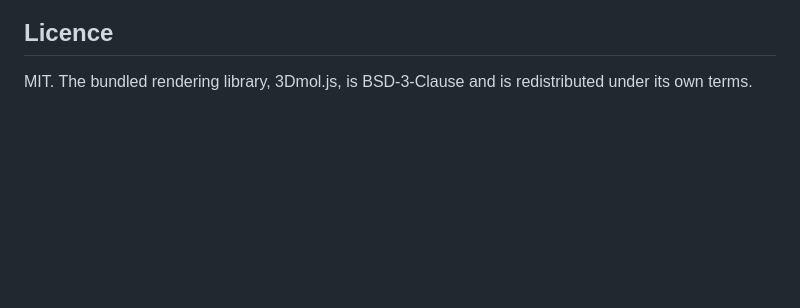
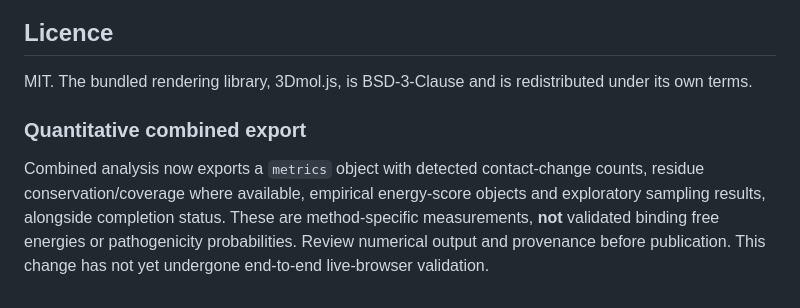
Before and after one commit to aribis77/protein-workbench, a Markdown page: README.md, the part around the change. GitHub-like rendering; blank space fills up the shorter version.

Commit message:
Document quantitative Workbench export and KG descriptive evidence integration

```diff
--- a/README.md
+++ b/README.md
@@ -170,3 +170,7 @@ GitHub also renders `CITATION.cff` as a "Cite this repository" button.
 
 MIT. The bundled rendering library, 3Dmol.js, is BSD-3-Clause and is redistributed under
 its own terms.
+
+### Quantitative combined export
+
+Combined analysis now exports a `metrics` object with detected contact-change counts, residue conservation/coverage where available, empirical energy-score objects and exploratory sampling results, alongside completion status. These are method-specific measurements, **not** validated binding free energies or pathogenicity probabilities. Review numerical output and provenance before publication. This change has not yet undergone end-to-end live-browser validation.
```
